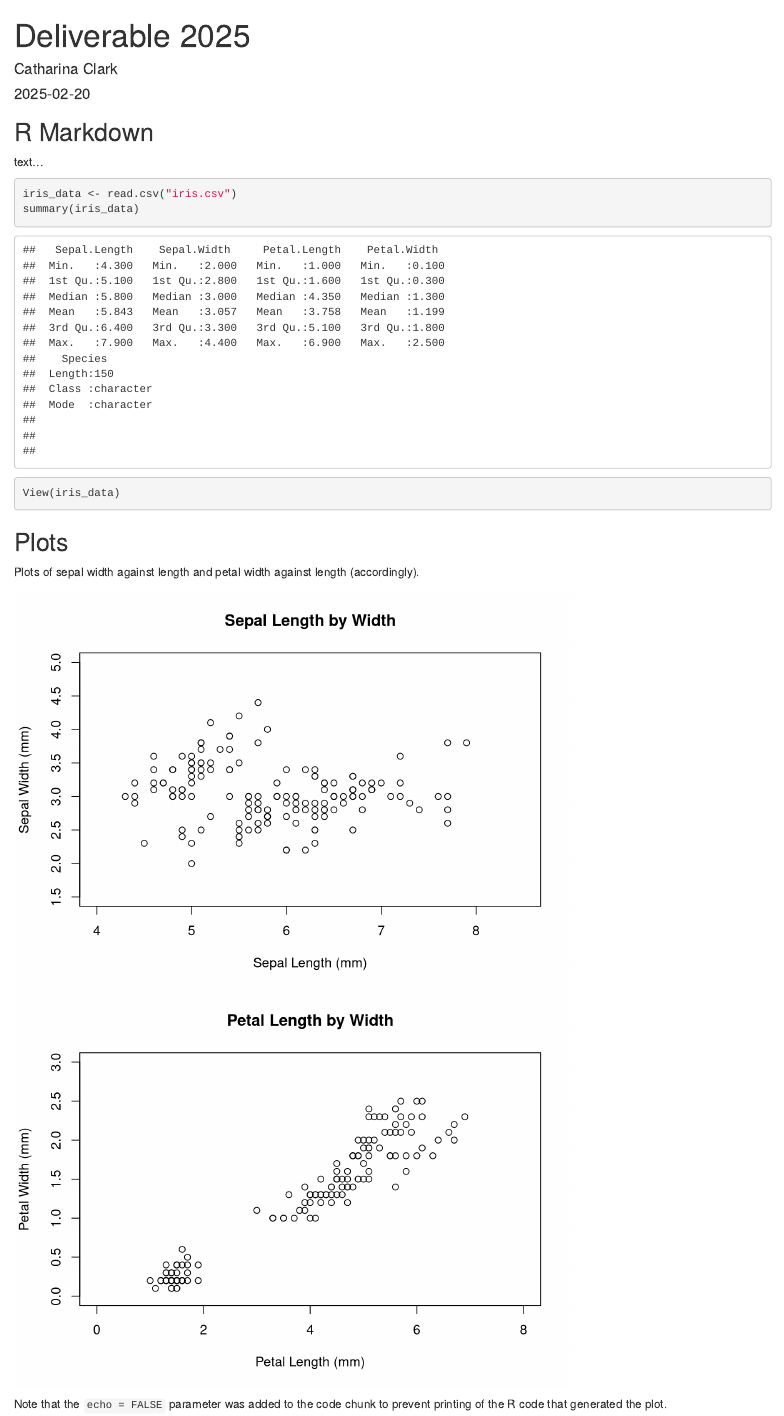
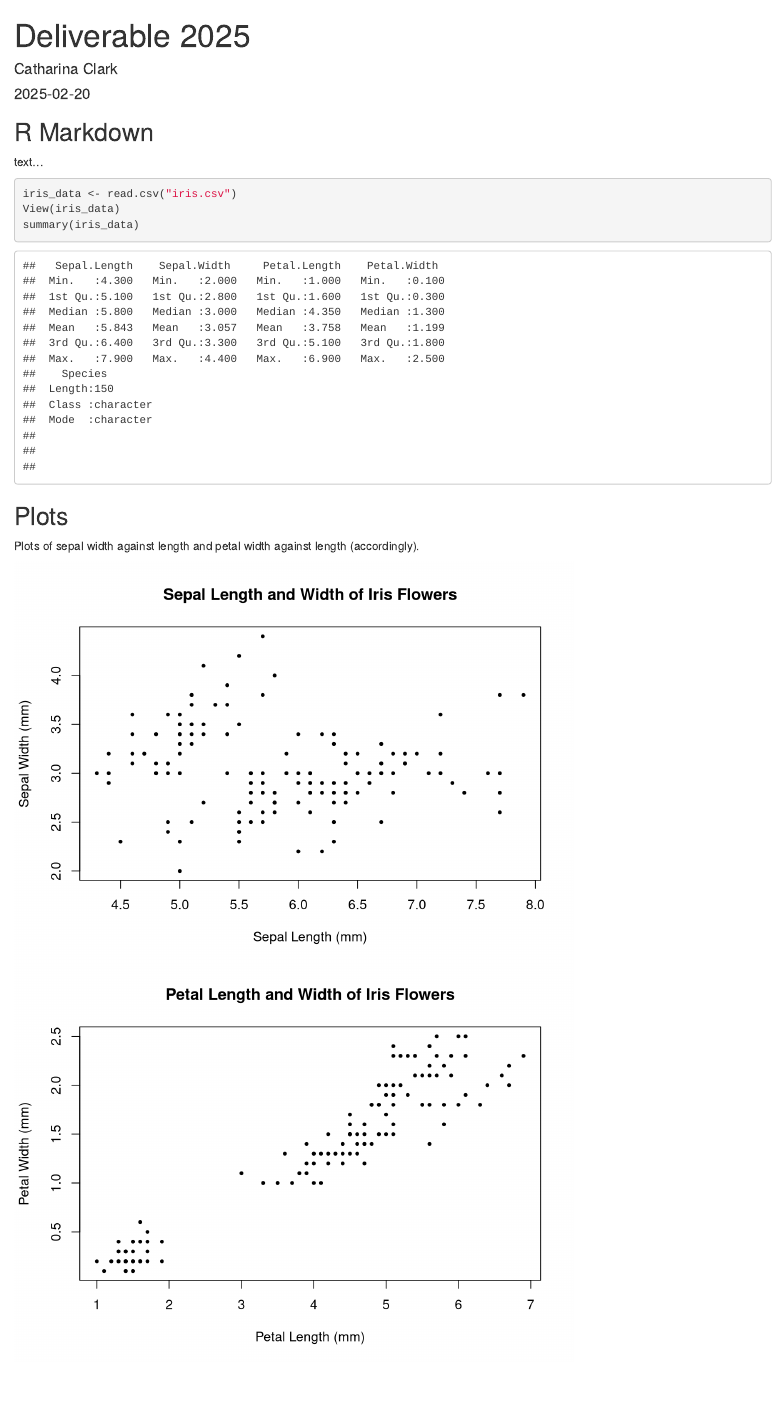
Before and after one commit to Catharina08/Reproducible-Research-GITHub-Deliverable-CLRCAT008, an R Markdown document (Deliverable.Rmd): the page in a window 1100 px wide, from its top. Rendered offline with R 4.5, knitr and Pandoc, with nearby package versions.

Commit message:
Plot additions...

````diff
--- a/Deliverable.Rmd
+++ b/Deliverable.Rmd
@@ -15,8 +15,8 @@ text...
 
 ```{r iris}
 iris_data <- read.csv("iris.csv")
+View(iris_data)
 summary(iris_data)
-View(iris_data)
 ```
 
 ## Plots
@@ -24,9 +24,7 @@ View(iris_data)
   Plots of sepal width against length and petal width against length (accordingly).
 
 ```{r iris_data, echo=FALSE}
-plot(x = iris_data$Sepal.Length, y = iris_data$Sepal.Width, main = "Sepal Length by Width", xlim = c(4,8.5), ylim = c(1.5,5), xlab = "Sepal Length (mm)", ylab = "Sepal Width (mm)")
+plot(Sepal.Width~Sepal.Length, data = iris_data, main = "Sepal Length and Width of Iris Flowers", xlab = "Sepal Length (mm)", ylab = "Sepal Width (mm)", pch = 19, cex = 0.5)
 
-plot(x = iris_data$Petal.Length, y = iris_data$Petal.Width, main = "Petal Length by Width", xlim = c(0,8), ylim = c(0,3), xlab = "Petal Length (mm)", ylab = "Petal Width (mm)")
+plot(Petal.Width~Petal.Length, data = iris_data, main = "Petal Length and Width of Iris Flowers", xlab = "Petal Length (mm)", ylab = "Petal Width (mm)", pch = 19, cex = 0.5)
 ```
-
-Note that the `echo = FALSE` parameter was added to the code chunk to prevent printing of the R code that generated the plot.
````
